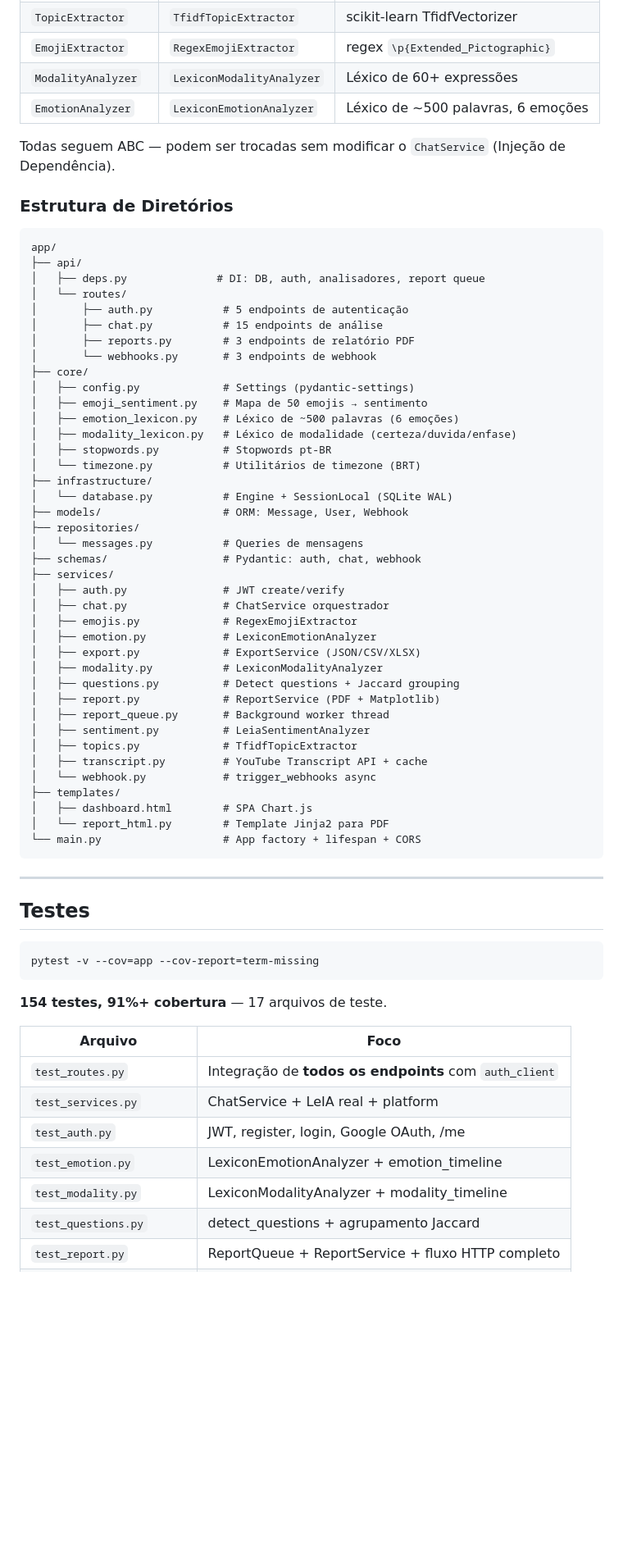
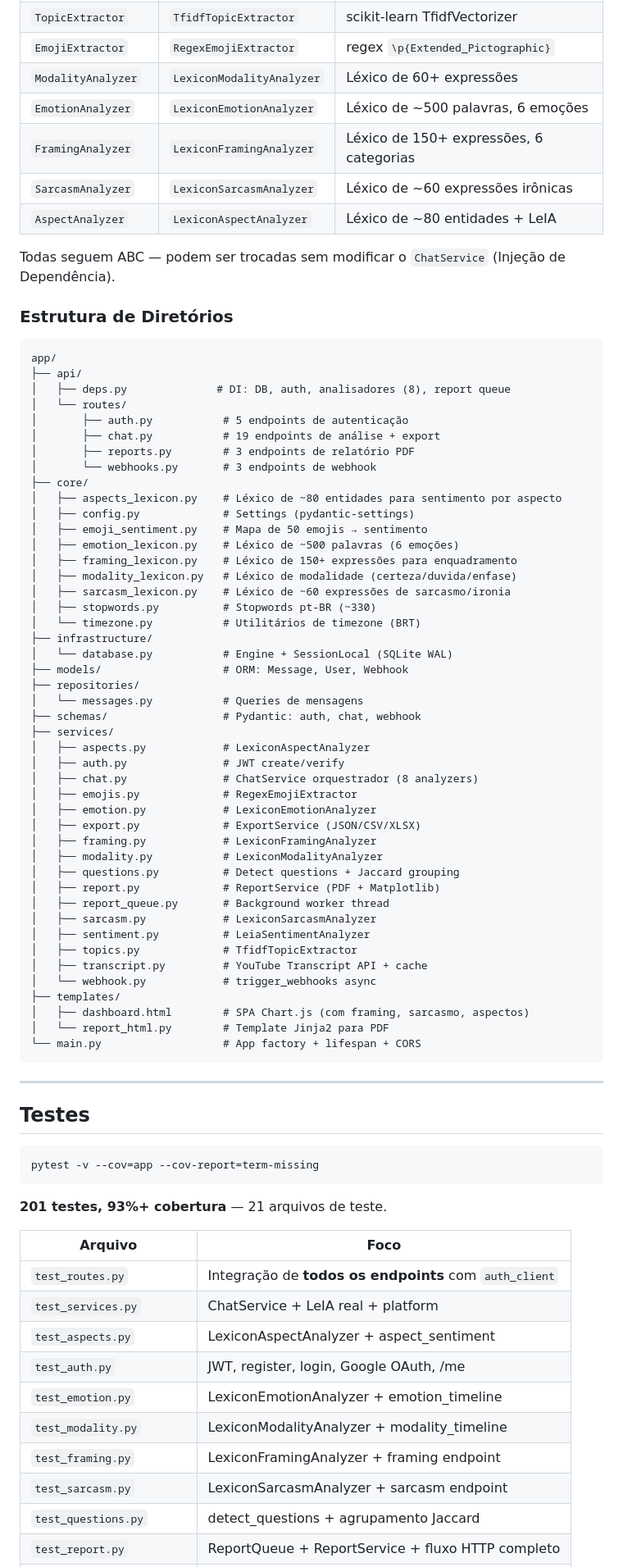
Before and after one commit to GustavoGarciaPereira/LiveScribe, a Markdown page: README.md, the part around one of its changes. Shown at 82% size. GitHub-like rendering; blank space fills up the shorter version.

````diff
--- a/README.md
+++ b/README.md
@@ -225,6 +238,9 @@ graph TD
 | `EmojiExtractor` | `RegexEmojiExtractor` | regex `\p{Extended_Pictographic}` |
 | `ModalityAnalyzer` | `LexiconModalityAnalyzer` | Léxico de 60+ expressões |
 | `EmotionAnalyzer` | `LexiconEmotionAnalyzer` | Léxico de ~500 palavras, 6 emoções |
+| `FramingAnalyzer` | `LexiconFramingAnalyzer` | Léxico de 150+ expressões, 6 categorias |
+| `SarcasmAnalyzer` | `LexiconSarcasmAnalyzer` | Léxico de ~60 expressões irônicas |
+| `AspectAnalyzer` | `LexiconAspectAnalyzer` | Léxico de ~80 entidades + LeIA |
 
 Todas seguem ABC — podem ser trocadas sem modificar o `ChatService` (Injeção de Dependência).
 
@@ -233,18 +249,21 @@ Todas seguem ABC — podem ser trocadas sem modificar o `ChatService` (Injeção
 ```
 app/
 ├── api/
-│   ├── deps.py              # DI: DB, auth, analisadores, report queue
+│   ├── deps.py              # DI: DB, auth, analisadores (8), report queue
 │   └── routes/
 │       ├── auth.py           # 5 endpoints de autenticação
-│       ├── chat.py           # 15 endpoints de análise
+│       ├── chat.py           # 19 endpoints de análise + export
 │       ├── reports.py        # 3 endpoints de relatório PDF
 │       └── webhooks.py       # 3 endpoints de webhook
 ├── core/
+│   ├── aspects_lexicon.py    # Léxico de ~80 entidades para sentimento por aspecto
 │   ├── config.py             # Settings (pydantic-settings)
 │   ├── emoji_sentiment.py    # Mapa de 50 emojis → sentimento
 │   ├── emotion_lexicon.py    # Léxico de ~500 palavras (6 emoções)
+│   ├── framing_lexicon.py    # Léxico de 150+ expressões para enquadramento
 │   ├── modality_lexicon.py   # Léxico de modalidade (certeza/duvida/enfase)
-│   ├── stopwords.py          # Stopwords pt-BR
+│   ├── sarcasm_lexicon.py    # Léxico de ~60 expressões de sarcasmo/ironia
+│   ├── stopwords.py          # Stopwords pt-BR (~330)
 │   └── timezone.py           # Utilitários de timezone (BRT)
 ├── infrastructure/
 │   └── database.py           # Engine + SessionLocal (SQLite WAL)
@@ -253,21 +272,24 @@ app/
 │   └── messages.py           # Queries de mensagens
 ├── schemas/                  # Pydantic: auth, chat, webhook
 ├── services/
+│   ├── aspects.py            # LexiconAspectAnalyzer
 │   ├── auth.py               # JWT create/verify
-│   ├── chat.py               # ChatService orquestrador
+│   ├── chat.py               # ChatService orquestrador (8 analyzers)
 │   ├── emojis.py             # RegexEmojiExtractor
 │   ├── emotion.py            # LexiconEmotionAnalyzer
 │   ├── export.py             # ExportService (JSON/CSV/XLSX)
+│   ├── framing.py            # LexiconFramingAnalyzer
 │   ├── modality.py           # LexiconModalityAnalyzer
 │   ├── questions.py          # Detect questions + Jaccard grouping
 │   ├── report.py             # ReportService (PDF + Matplotlib)
 │   ├── report_queue.py       # Background worker thread
+│   ├── sarcasm.py            # LexiconSarcasmAnalyzer
 │   ├── sentiment.py          # LeiaSentimentAnalyzer
 │   ├── topics.py             # TfidfTopicExtractor
 │   ├── transcript.py         # YouTube Transcript API + cache
 │   └── webhook.py            # trigger_webhooks async
 ├── templates/
-│   ├── dashboard.html        # SPA Chart.js
+│   ├── dashboard.html        # SPA Chart.js (com framing, sarcasmo, aspectos)
 │   └── report_html.py        # Template Jinja2 para PDF
 └── main.py                   # App factory + lifespan + CORS
 ```
@@ -280,15 +302,18 @@ app/
 pytest -v --cov=app --cov-report=term-missing
 ```
 
-**154 testes, 91%+ cobertura** — 17 arquivos de teste.
+**201 testes, 93%+ cobertura** — 21 arquivos de teste.
 
 | Arquivo | Foco |
 |---------|------|
 | `test_routes.py` | Integração de **todos os endpoints** com `auth_client` |
 | `test_services.py` | ChatService + LeIA real + platform |
+| `test_aspects.py` | LexiconAspectAnalyzer + aspect_sentiment |
 | `test_auth.py` | JWT, register, login, Google OAuth, /me |
 | `test_emotion.py` | LexiconEmotionAnalyzer + emotion_timeline |
 | `test_modality.py` | LexiconModalityAnalyzer + modality_timeline |
+| `test_framing.py` | LexiconFramingAnalyzer + framing endpoint |
+| `test_sarcasm.py` | LexiconSarcasmAnalyzer + sarcasm endpoint |
 | `test_questions.py` | detect_questions + agrupamento Jaccard |
 | `test_report.py` | ReportQueue + ReportService + fluxo HTTP completo |
 | `test_topic_sentiment.py` | topic_sentiment com e sem transcript |
````
Also changed, not shown: other parts of README.md (+21 -3 lines), REASONIX.md (+27 -10 lines).
